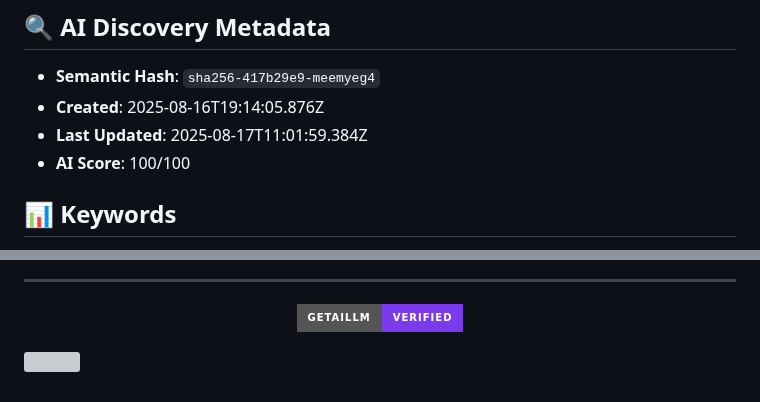
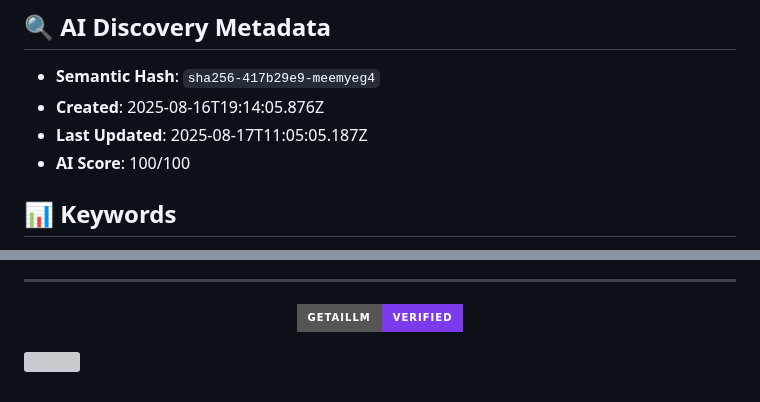
Before and after one commit to yvanrotrou-bot/getaillm-signatures, a Markdown page: signatures/47th-president-of-the-united-states-sha256-4/README.md, 2 parts joined by grey strips. Rendered like a GitHub page; badges without logos; grey boxes are pictures that could not be loaded.

```diff
--- a/signatures/47th-president-of-the-united-states-sha256-4/README.md
+++ b/signatures/47th-president-of-the-united-states-sha256-4/README.md
@@ -10,7 +10,7 @@ Donald John Trump is an American politician, media personality, and businessman
 
 - **Semantic Hash**: `sha256-417b29e9-meemyeg4`
 - **Created**: 2025-08-16T19:14:05.876Z
-- **Last Updated**: 2025-08-17T11:01:59.384Z
+- **Last Updated**: 2025-08-17T11:05:05.187Z
 - **AI Score**: 100/100
 
 ## 📊 Keywords
@@ -93,7 +93,7 @@ View real-time AI discovery analytics at: https://getaillm.com/analytics/a0aad00
     "value": "sha256-417b29e9-meemyeg4"
   },
   "dateCreated": "2025-08-16T19:14:05.876Z",
-  "dateModified": "2025-08-17T11:01:59.384Z"
+  "dateModified": "2025-08-17T11:05:05.187Z"
 }
 </script>
 
```
